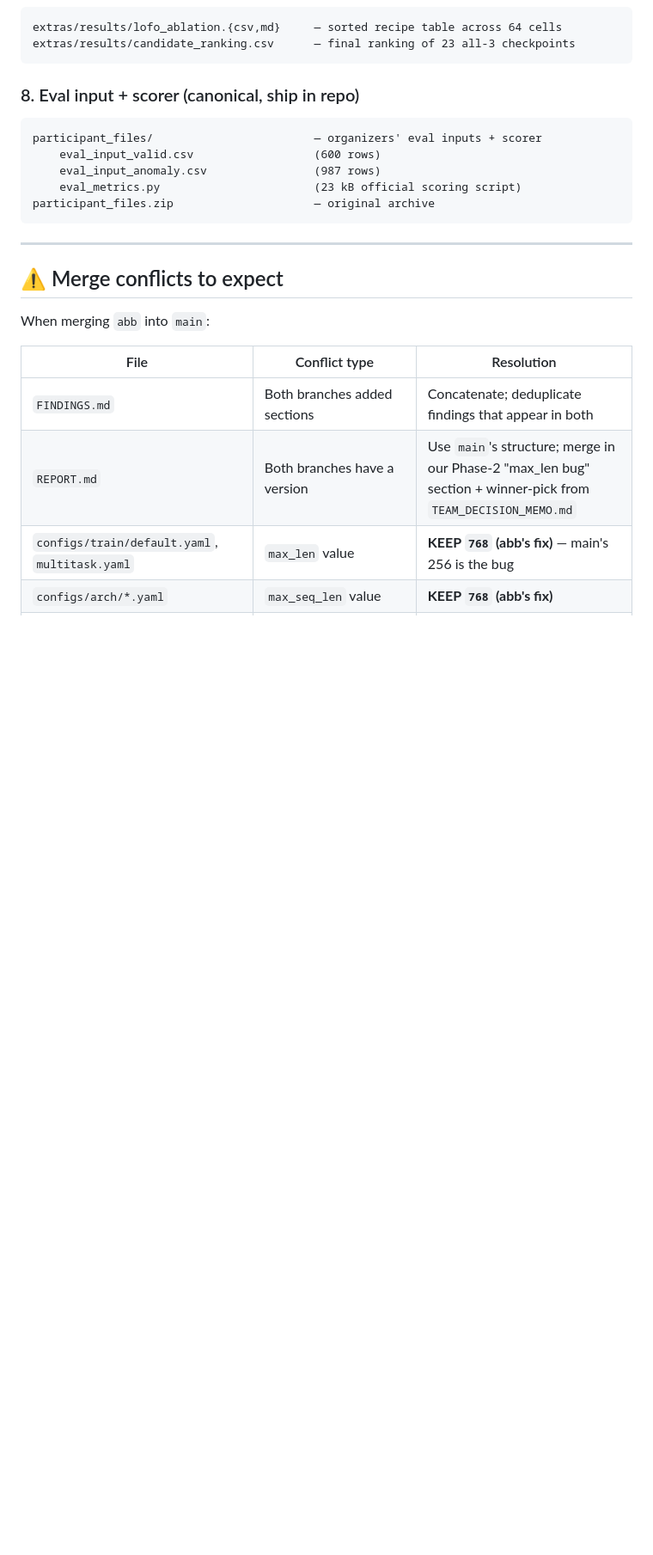
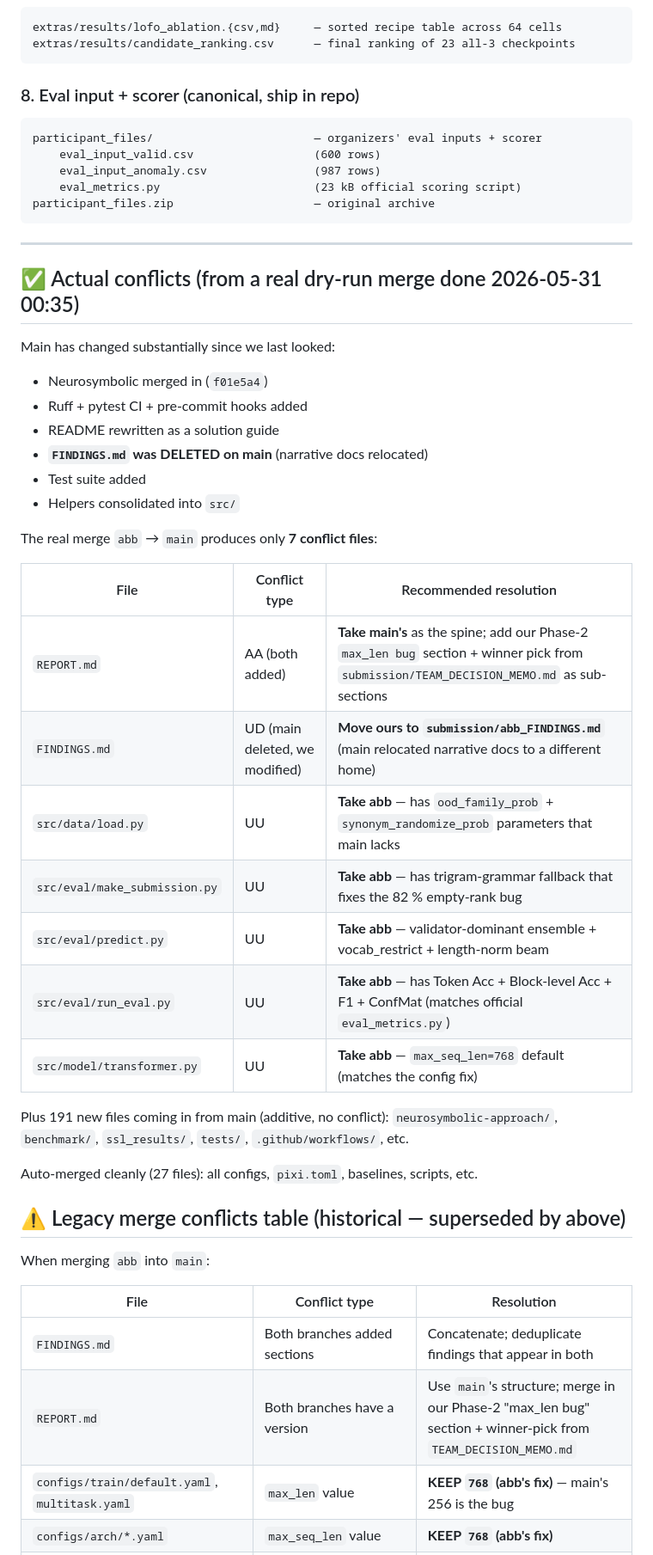
Before and after one commit to Julian-AT/zero_one_hack_01, a Markdown page: submission/MERGE_HANDOFF.md, the part around the change. Shown at 86% size. GitHub-like rendering; blank space fills up the shorter version.

Commit message:
docs: update MERGE_HANDOFF with actual conflict list from dry-run merge
Did a real `git merge origin/main` dry-run to enumerate every conflict
the team will actually hit. Result: only 7 files conflict (not the
~10-15 I was worried about). Main has changed a lot since we last
looked — neurosymbolic merged in, ruff+CI added, README rewritten,
FINDINGS.md DELETED on main (narrative docs relocated), test suite
added, helpers consolidated.

For each conflict, the recommended resolution is documented inline.
The pattern is consistent: take main's REPORT.md (it's the polished
team spine), take abb's src/data/load.py + src/eval/*.py +
src/model/transformer.py (these contain bug fixes main doesn't).
Move FINDINGS.md to submission/abb_FINDINGS.md since main relocated
its narrative docs.

Plus 191 new files coming in additively from main (neurosymbolic,
benchmark, ssl_results, tests, CI workflows) — no conflicts on those.

```diff
--- a/submission/MERGE_HANDOFF.md
+++ b/submission/MERGE_HANDOFF.md
@@ -120,7 +120,33 @@ participant_files.zip                     — original archive
 
 ---
 
-## ⚠️ Merge conflicts to expect
+## ✅ Actual conflicts (from a real dry-run merge done 2026-05-31 00:35)
+
+Main has changed substantially since we last looked:
+- Neurosymbolic merged in (`f01e5a4`)
+- Ruff + pytest CI + pre-commit hooks added
+- README rewritten as a solution guide
+- **`FINDINGS.md` was DELETED on main** (narrative docs relocated)
+- Test suite added
+- Helpers consolidated into `src/`
+
+The real merge `abb` → `main` produces only **7 conflict files**:
+
+| File | Conflict type | Recommended resolution |
+|---|---|---|
+| `REPORT.md` | AA (both added) | **Take main's** as the spine; add our Phase-2 `max_len bug` section + winner pick from `submission/TEAM_DECISION_MEMO.md` as sub-sections |
+| `FINDINGS.md` | UD (main deleted, we modified) | **Move ours to `submission/abb_FINDINGS.md`** (main relocated narrative docs to a different home) |
+| `src/data/load.py` | UU | **Take abb** — has `ood_family_prob` + `synonym_randomize_prob` parameters that main lacks |
+| `src/eval/make_submission.py` | UU | **Take abb** — has trigram-grammar fallback that fixes the 82 % empty-rank bug |
+| `src/eval/predict.py` | UU | **Take abb** — validator-dominant ensemble + vocab_restrict + length-norm beam |
+| `src/eval/run_eval.py` | UU | **Take abb** — has Token Acc + Block-level Acc + F1 + ConfMat (matches official `eval_metrics.py`) |
+| `src/model/transformer.py` | UU | **Take abb** — `max_seq_len=768` default (matches the config fix) |
+
+Plus 191 new files coming in from main (additive, no conflict): `neurosymbolic-approach/`, `benchmark/`, `ssl_results/`, `tests/`, `.github/workflows/`, etc.
+
+Auto-merged cleanly (27 files): all configs, `pixi.toml`, baselines, scripts, etc.
+
+## ⚠️ Legacy merge conflicts table (historical — superseded by above)
 
 When merging `abb` into `main`:
 
```
